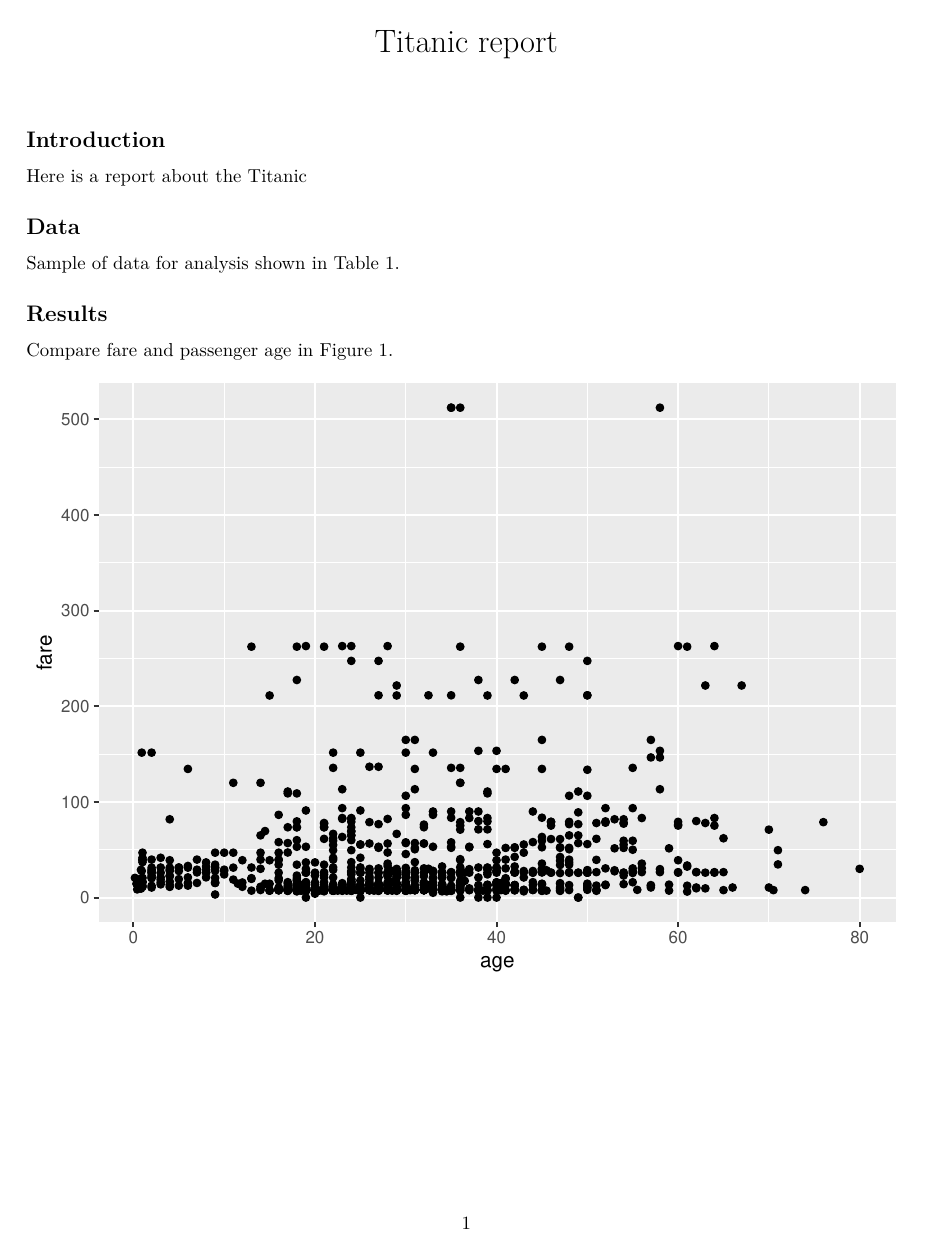
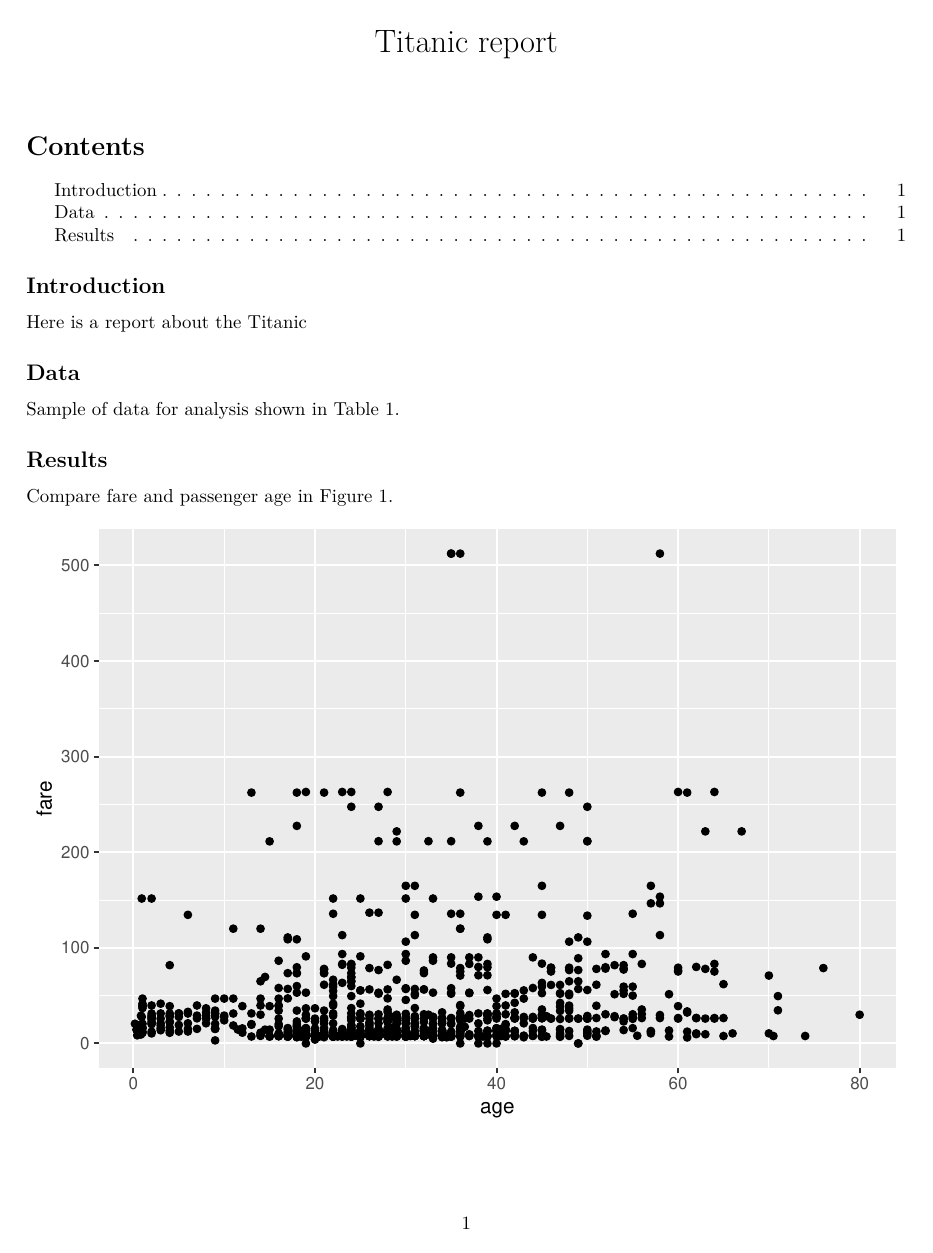
Before and after one commit to ZiyueChloeZhang/rscript-demo, an R Markdown document (reports/titanic.Rmd): the whole page. Rendered offline with R 4.5, knitr and Pandoc, then LaTeX, with nearby package versions.

Commit message:
added table of contents

```diff
--- a/reports/titanic.Rmd
+++ b/reports/titanic.Rmd
@@ -1,6 +1,8 @@
 ---
 title: Titanic report
-output: pdf_document
+output:
+    pdf_document:
+        toc: true
 ---
 ## Introduction
 
```
